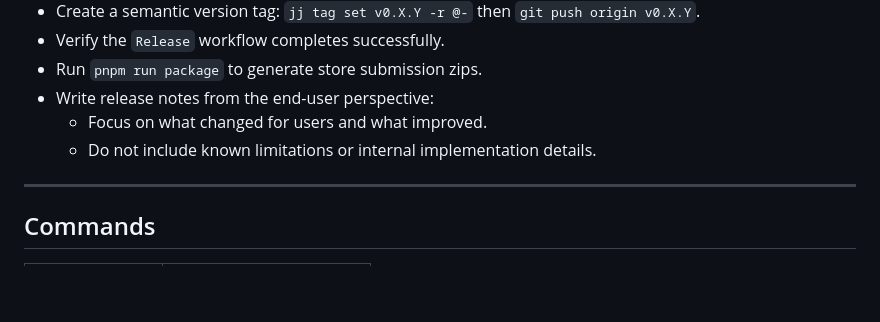
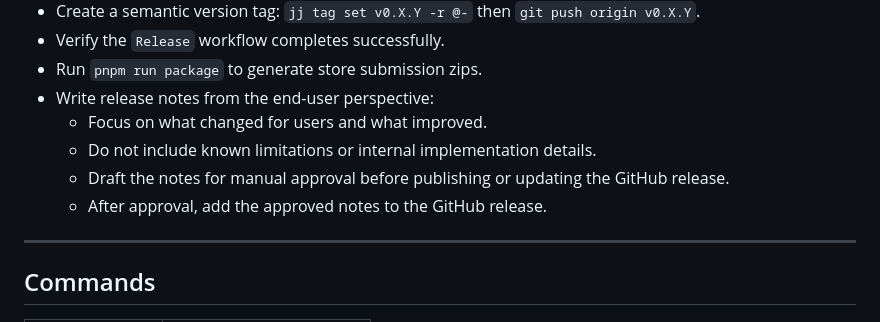
Before and after one commit to gormanity/ytm-enhancer, a Markdown page: AGENTS.md, the part around the change. GitHub-like rendering; blank space fills up the shorter version.

Commit message:
docs: require approved release notes

```diff
--- a/AGENTS.md
+++ b/AGENTS.md
@@ -61,6 +61,9 @@ This file covers **how to work**, not what the project is.
 - Write release notes from the end-user perspective:
   - Focus on what changed for users and what improved.
   - Do not include known limitations or internal implementation details.
+  - Draft the notes for manual approval before publishing or updating the GitHub
+    release.
+  - After approval, add the approved notes to the GitHub release.
 
 ---
 
```
